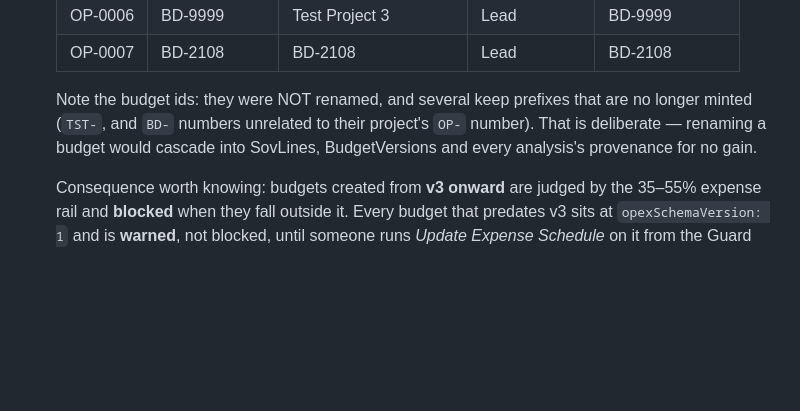
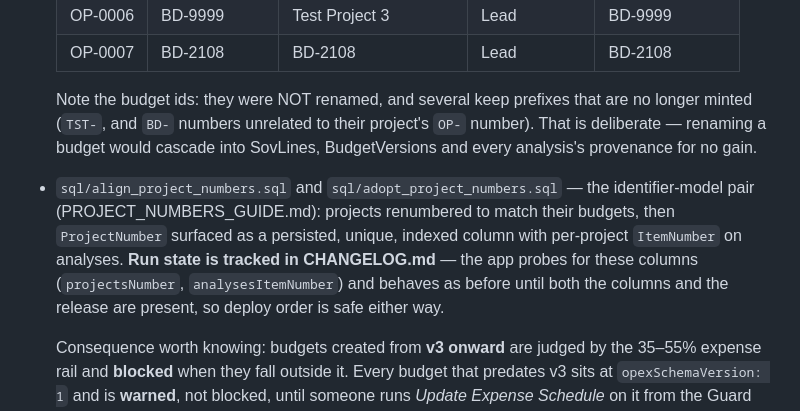
Before and after one commit to Finishes-Solutions/fs-budgeting-suite, a Markdown page: docs/HANDOFF.md, the part around the change. Drawn GitHub-style; blank space fills up the shorter version.

Commit message:
docs: record identifier-model migration state in HANDOFF
Notes the identifier-pair migrations (align + adopt), that run state is
tracked in CHANGELOG.md, and why the schema probes make the adopt script
safe to run against the deployed app.

Co-Authored-By: Claude Opus 5 <noreply@anthropic.com>
Claude-Session: https://claude.ai/code/session_01Yb7bVDumUJh4Tm1ZWyWBdt

```diff
--- a/docs/HANDOFF.md
+++ b/docs/HANDOFF.md
@@ -608,6 +608,14 @@ update selectors alongside label changes.
   `OP-` number). That is deliberate — renaming a budget would cascade into
   SovLines, BudgetVersions and every analysis's provenance for no gain.
 
+- `sql/align_project_numbers.sql` and `sql/adopt_project_numbers.sql` — the
+  identifier-model pair (PROJECT_NUMBERS_GUIDE.md): projects renumbered to
+  match their budgets, then `ProjectNumber` surfaced as a persisted, unique,
+  indexed column with per-project `ItemNumber` on analyses. **Run state is
+  tracked in CHANGELOG.md** — the app probes for these columns
+  (`projectsNumber`, `analysesItemNumber`) and behaves as before until both
+  the columns and the release are present, so deploy order is safe either way.
+
   Consequence worth knowing: budgets created from **v3 onward** are judged by
   the 35–55% expense rail and **blocked** when they fall outside it. Every
   budget that predates v3 sits at `opexSchemaVersion: 1` and is **warned**, not
```
